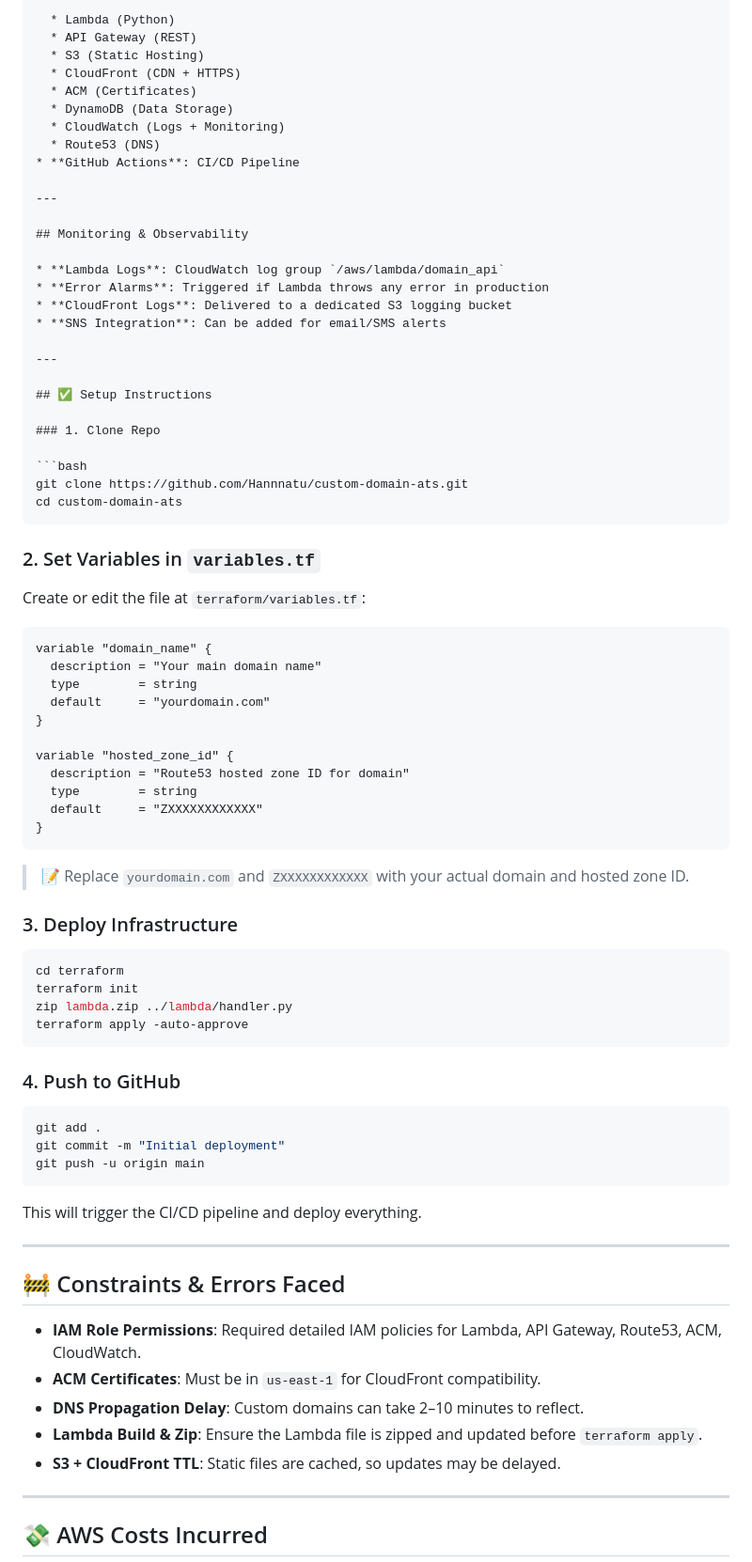
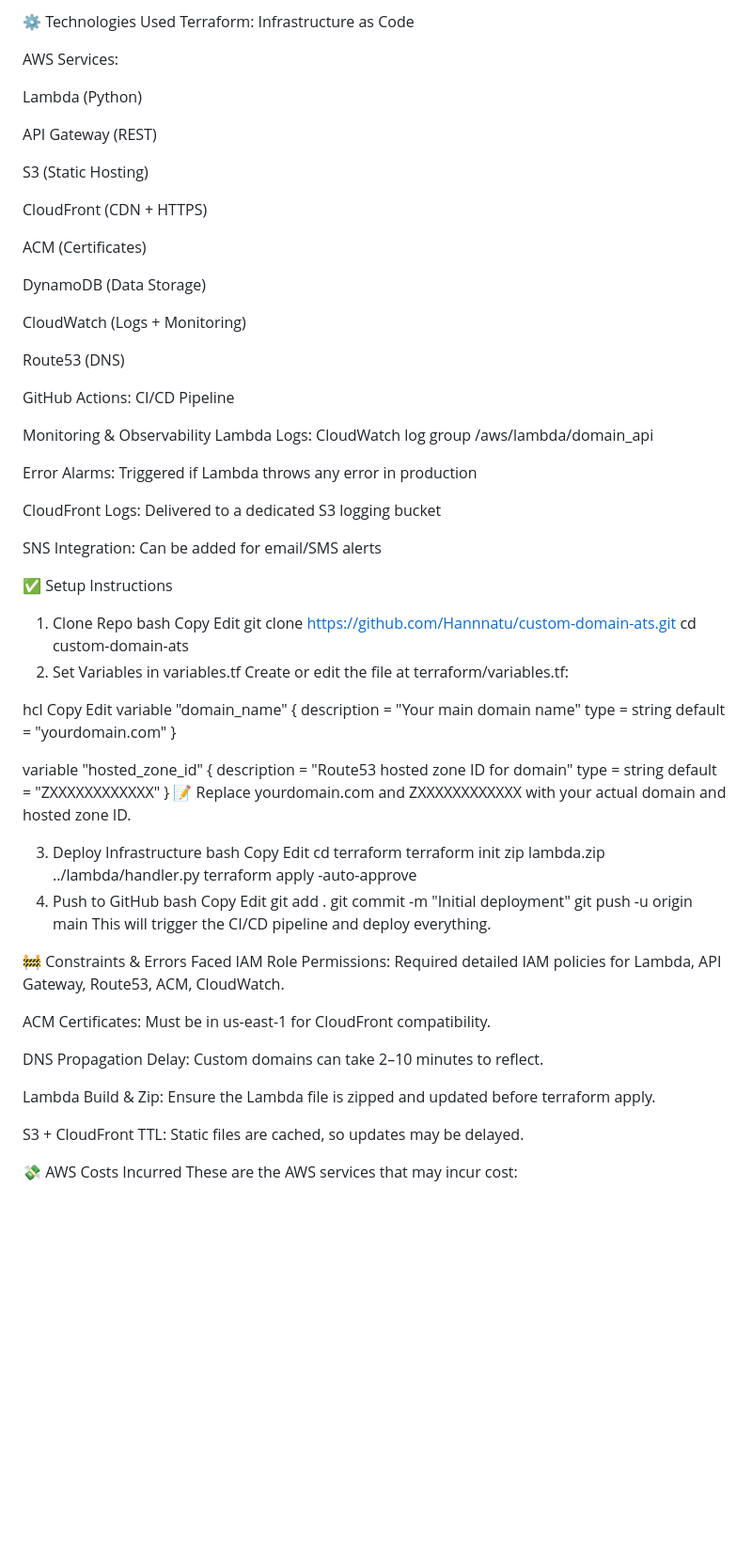
Before and after one commit to Hannnatu/Custom-Domain-ATS, a Markdown page: README.md, the part around one of its changes. Shown at 94% size. GitHub-like rendering; blank space fills up the shorter version.

````diff
--- a/README.md
+++ b/README.md
@@ -98,39 +86,49 @@ custom-domain-ats/
 
-  * Lambda (Python)
-  * API Gateway (REST)
-  * S3 (Static Hosting)
-  * CloudFront (CDN + HTTPS)
-  * ACM (Certificates)
-  * DynamoDB (Data Storage)
-  * CloudWatch (Logs + Monitoring)
-  * Route53 (DNS)
-* **GitHub Actions**: CI/CD Pipeline
+⚙ Technologies Used
+Terraform: Infrastructure as Code
 
----
+AWS Services:
 
-## Monitoring & Observability
+Lambda (Python)
 
-* **Lambda Logs**: CloudWatch log group `/aws/lambda/domain_api`
-* **Error Alarms**: Triggered if Lambda throws any error in production
-* **CloudFront Logs**: Delivered to a dedicated S3 logging bucket
-* **SNS Integration**: Can be added for email/SMS alerts
+API Gateway (REST)
 
----
+S3 (Static Hosting)
 
-## ✅ Setup Instructions
+CloudFront (CDN + HTTPS)
 
-### 1. Clone Repo
+ACM (Certificates)
 
-```bash
+DynamoDB (Data Storage)
+
+CloudWatch (Logs + Monitoring)
+
+Route53 (DNS)
+
+GitHub Actions: CI/CD Pipeline
+
+Monitoring & Observability
+Lambda Logs: CloudWatch log group /aws/lambda/domain_api
+
+Error Alarms: Triggered if Lambda throws any error in production
+
+CloudFront Logs: Delivered to a dedicated S3 logging bucket
+
+SNS Integration: Can be added for email/SMS alerts
+
+✅ Setup Instructions
+1. Clone Repo
+bash
+Copy
+Edit
 git clone https://github.com/Hannnatu/custom-domain-ats.git
 cd custom-domain-ats
-```
+2. Set Variables in variables.tf
+Create or edit the file at terraform/variables.tf:
 
-### 2. Set Variables in `variables.tf`
-
-Create or edit the file at `terraform/variables.tf`:
-
-```hcl
+hcl
+Copy
+Edit
 variable "domain_name" {
   description = "Your main domain name"
   type        = string
@@ -142,42 +140,36 @@ variable "hosted_zone_id" {
   type        = string
   default     = "ZXXXXXXXXXXXX"
 }
-```
+📝 Replace yourdomain.com and ZXXXXXXXXXXXX with your actual domain and hosted zone ID.
 
-> 📝 Replace `yourdomain.com` and `ZXXXXXXXXXXXX` with your actual domain and hosted zone ID.
-
-### 3. Deploy Infrastructure
-
-```bash
+3. Deploy Infrastructure
+bash
+Copy
+Edit
 cd terraform
 terraform init
 zip lambda.zip ../lambda/handler.py
 terraform apply -auto-approve
-```
-
-### 4. Push to GitHub
-
-```bash
+4. Push to GitHub
+bash
+Copy
+Edit
 git add .
 git commit -m "Initial deployment"
 git push -u origin main
-```
-
 This will trigger the CI/CD pipeline and deploy everything.
 
----
+🚧 Constraints & Errors Faced
+IAM Role Permissions: Required detailed IAM policies for Lambda, API Gateway, Route53, ACM, CloudWatch.
 
-## 🚧 Constraints & Errors Faced
+ACM Certificates: Must be in us-east-1 for CloudFront compatibility.
 
-* **IAM Role Permissions**: Required detailed IAM policies for Lambda, API Gateway, Route53, ACM, CloudWatch.
-* **ACM Certificates**: Must be in `us-east-1` for CloudFront compatibility.
-* **DNS Propagation Delay**: Custom domains can take 2–10 minutes to reflect.
-* **Lambda Build & Zip**: Ensure the Lambda file is zipped and updated before `terraform apply`.
-* **S3 + CloudFront TTL**: Static files are cached, so updates may be delayed.
+DNS Propagation Delay: Custom domains can take 2–10 minutes to reflect.
 
----
+Lambda Build & Zip: Ensure the Lambda file is zipped and updated before terraform apply.
 
-## 💸 AWS Costs Incurred
+S3 + CloudFront TTL: Static files are cached, so updates may be delayed.
 
+💸 AWS Costs Incurred
 These are the AWS services that may incur cost:
 
````
Also changed, not shown: other parts of README.md (+50 -65 lines).
